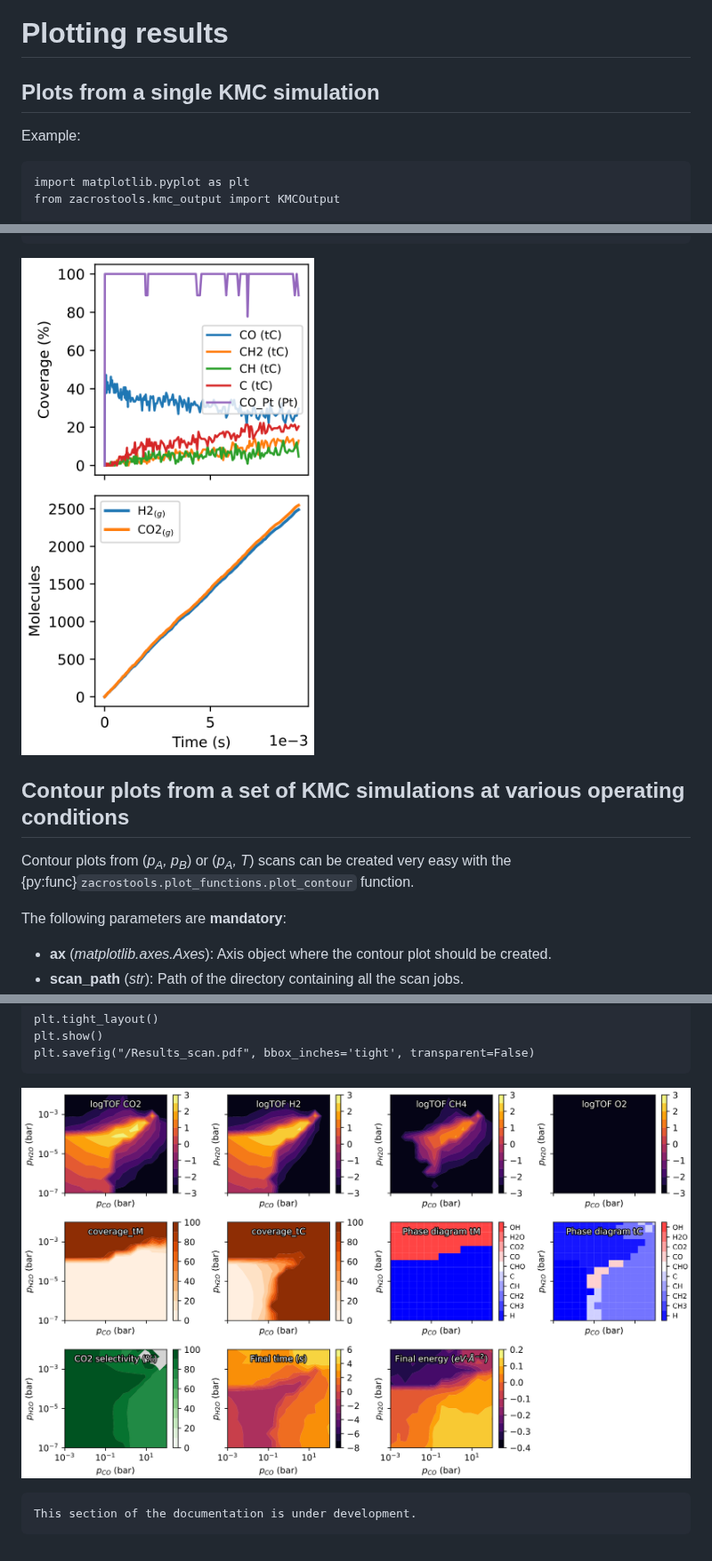
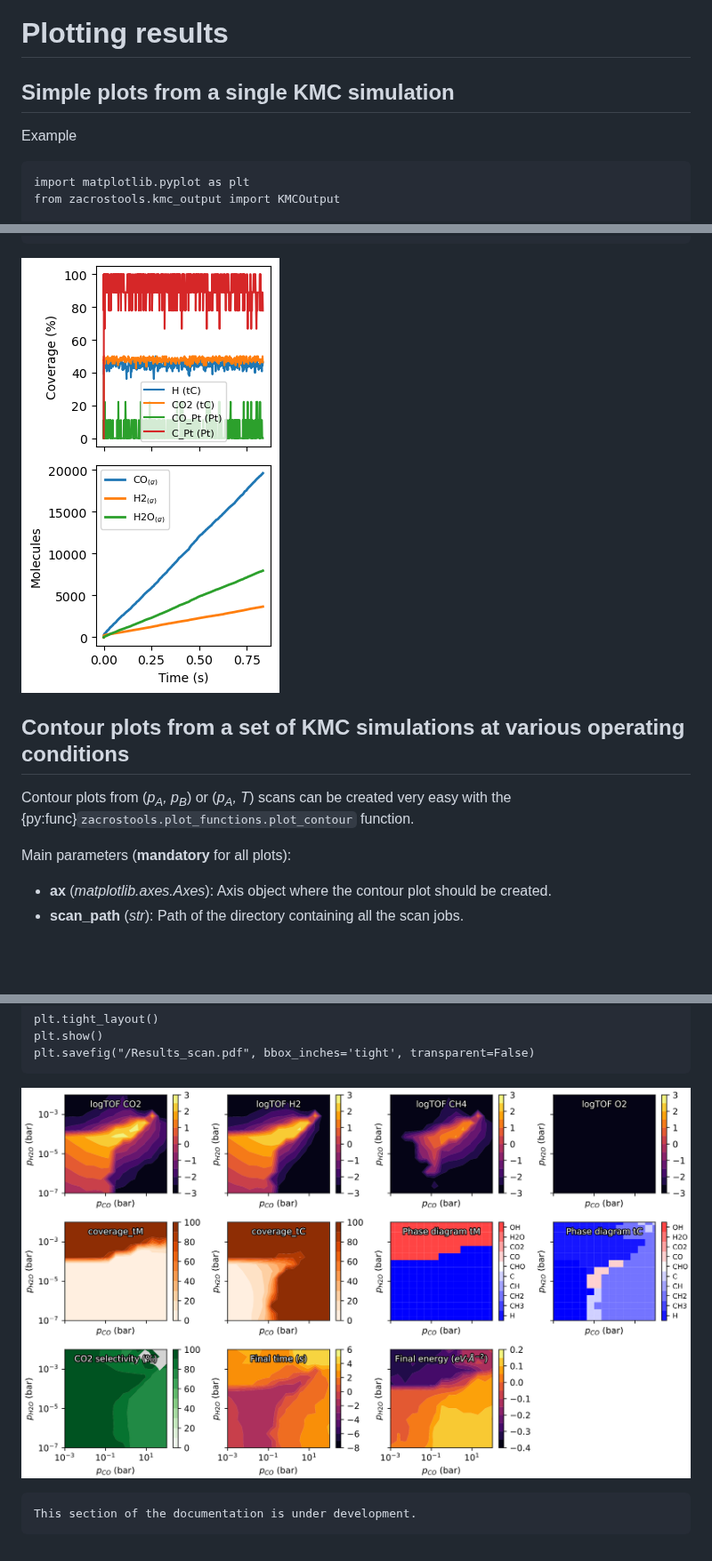
Before and after one commit to hprats/ZacrosTools, a Markdown page: docs/source/plotting_results.md, 3 parts joined by grey strips. Shown at 89% size. GitHub-like rendering; pictures changed too: docs/images/tof_and_coverage.png (added), images/tof_and_coverage.png (deleted); blank space fills up the shorter version.

Commit message:
Updated documentation

````diff
--- a/docs/source/plotting_results.md
+++ b/docs/source/plotting_results.md
@@ -1,8 +1,8 @@
 # Plotting results
 
-## Plots from a single KMC simulation
+## Simple plots from a single KMC simulation
 
-Example:
+Example
 
     import matplotlib.pyplot as plt
     from zacrostools.kmc_output import KMCOutput
@@ -37,14 +37,14 @@ Example:
     plt.tight_layout()
     plt.show()
 
-![tof_and_coverage](https://github.com/hprats/ZacrosTools/blob/main/images/tof_and_coverage.png?raw=true)
+![tof_and_coverage](https://github.com/hprats/ZacrosTools/blob/main/docs/images/tof_and_coverage.png?raw=true)
 
 ## Contour plots from a set of KMC simulations at various operating conditions
 
 Contour plots from (*p<sub>A</sub>, p<sub>B</sub>*) or (*p<sub>A</sub>, T*) scans can be created very easy with the
 {py:func}`zacrostools.plot_functions.plot_contour` function.
 
-The following parameters are **mandatory**:
+Main parameters (**mandatory** for all plots):
 - **ax** (*matplotlib.axes.Axes*): Axis object where the contour plot should be created.
 - **scan_path** (*str*): Path of the directory containing all the scan jobs.
 - **x** (*str*): Magnitude to plot in the x-axis. Possible values: `'pressure_X'` (where `X` is a gas species) or
@@ -123,7 +122,7 @@ Example:
     plt.show()
     plt.savefig("/Results_scan.pdf", bbox_inches='tight', transparent=False)
 
-![contour_plots](https://github.com/hprats/ZacrosTools/blob/main/images/contour_plots.png?raw=true)
+![contour_plots](https://github.com/hprats/ZacrosTools/blob/main/docs/images/contour_plots.png?raw=true)
 
 ```{warning}
 This section of the documentation is under development.
````
Also changed, not shown: other parts of docs/source/plotting_results.md (+0 -1 lines), docs/source/writing_input_files.md (+1 -1 lines), docs/images/contour_plots.png (renamed from images/contour_plots.png), docs/images/lattice.png (renamed from images/lattice.png).
